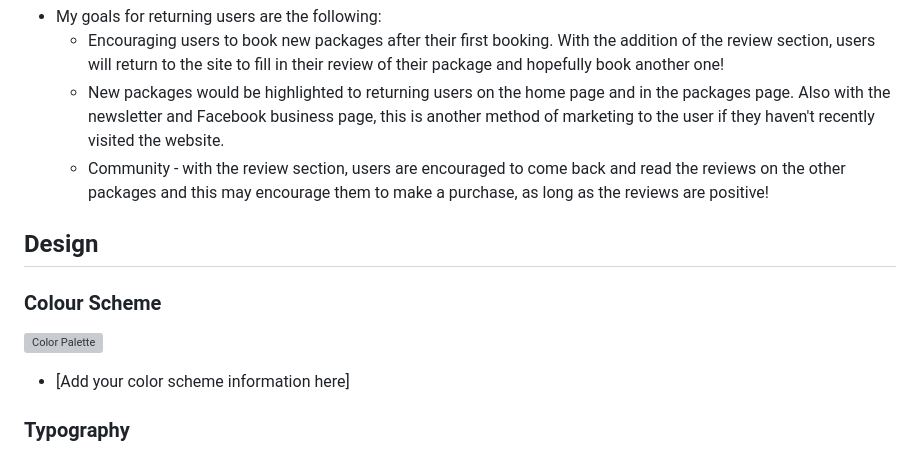
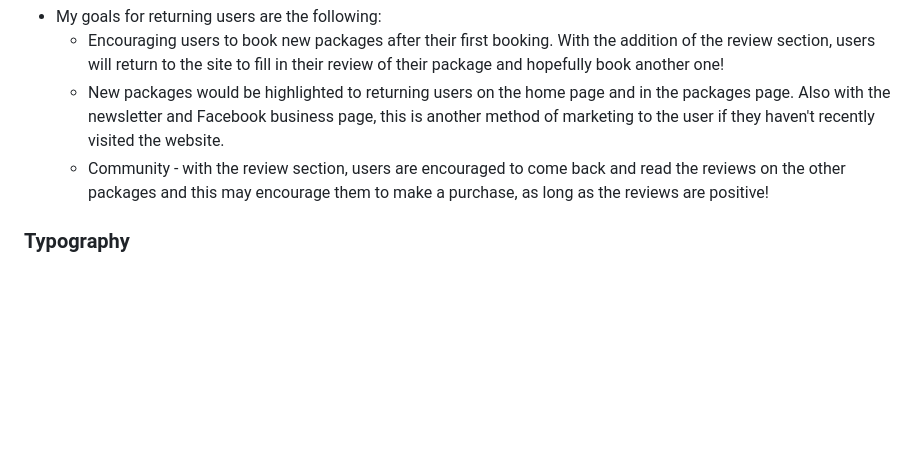
Before and after one commit to RichBurman/highlands_project5, a Markdown page: README.md, the part around the change printed below. Rendered like a GitHub page; blank space fills up the shorter version; grey boxes are pictures that could not be loaded.

```diff
--- a/README.md
+++ b/README.md
@@ -171,14 +171,6 @@ Github Project
     - Community - with the review section, users are encouraged to come back and read the reviews on the other packages and this may encourage them to make a purchase, as long as the reviews are positive!
 
 
-## Design
-
-### Colour Scheme
-
-![Color Palette](media/images/README/Coolors.png)
-
-- [Add your color scheme information here]
-
 ### Typography
 
 - Default fonts were used for the following:
```
Also changed, not shown: other parts of README.md (+32 -1 lines).
